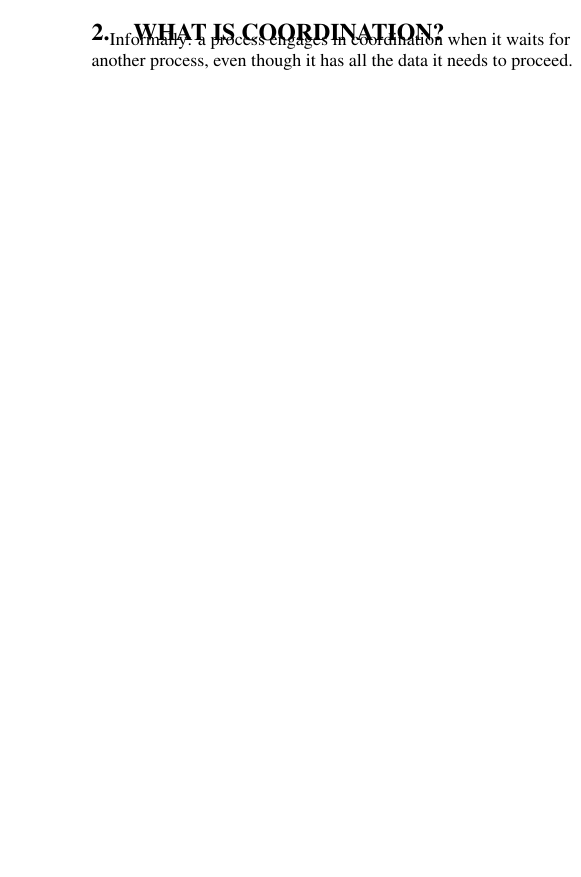
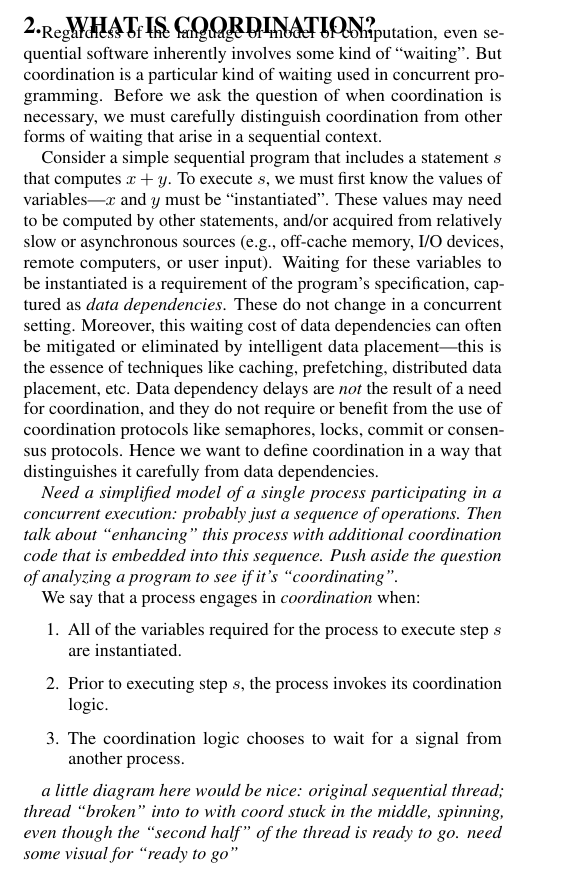
Before and after one commit to bloom-lang/safeandcalm, a LaTeX paper (safeandcalm.tex): part of one column of page 1 of 2 before the commit and part of one column of page 1 of 3 after it, cut at the place of the change, the shorter picture padded with empty space. Compiled offline with pdfLaTeX.

Commit message:
flesh out early material a bit more

```diff
--- a/safeandcalm.tex
+++ b/safeandcalm.tex
@@ -81,4 +89,15 @@ The advances of Moore's Law and the attendant rise of global-scale computing has
 \section{What is Coordination?}
-Informally: a process engages in coordination when it waits for another process, even though it has all the data it needs to proceed.  Note how the essence of this definition distinguishes coordination from data dependencies.  A coordination-free program allows data to ``flow'' freely, and processes are free to proceed as soon as they have the data they need.  The role of coordination is to enforce correctness when this free flow of data can lead to non-deterministic outcomes.
+Regardless of the language or model of computation, even sequential software inherently involves some kind of ``waiting''.  But coordination is a particular kind of waiting used in concurrent programming.  Before we ask the question of when coordination is necessary, we must carefully distinguish coordination from other forms of waiting that arise in a sequential context.
 
-To formalize coordination, then, we need a model that captures dataflow in a formal manner.  Database query languages are one such model. The design of Bloom led to the CALM Conjecture.  Which in turn led to the following formal characterization by Ameloot, et al.
+Consider a simple sequential program that includes a statement $s$ that computes $x + y$.  To execute $s$, we must first know the values of variables---$x$ and $y$ must be ``instantiated''.  These values may need to be computed by other statements, and/or acquired from relatively slow or asynchronous sources (e.g., off-cache memory, I/O devices, remote computers, or user input).  Waiting for these variables to be instantiated is a requirement of the program's specification, captured as \emph{data dependencies}.  These do not change in a concurrent setting.  Moreover, this waiting cost of data dependencies can often be mitigated or eliminated by intelligent data placement---this is the essence of techniques like caching, prefetching, distributed data placement, etc.  Data dependency delays are \emph{not} the result of a need for coordination, and they do not require or benefit from the use of coordination protocols like semaphores, locks, commit or consensus protocols.  Hence we want to define coordination in a way that distinguishes it carefully from data dependencies.
+
+\emph{Need a simplified model of a single process participating in a concurrent execution: probably just a sequence of operations.  Then talk about ``enhancing'' this process with additional coordination code that is embedded into this sequence.  Push aside the question of analyzing a program to see if it's ``coordinating''.}
+
+We say that a process engages in \emph{coordination} when:
+\begin{enumerate}
+\item All of the variables required for the process to execute step $s$ are instantiated.
+\item Prior to executing step $s$, the process invokes its coordination logic.
+\item The coordination logic chooses to wait for a signal from another process.
+\end{enumerate}
+
+\emph{a little diagram here would be nice: original sequential thread; thread ``broken'' into to with coord stuck in the middle, spinning, even though the ``second half'' of the thread is ready to go.  need some visual for ``ready to go''}
```
Also changed, not shown: safeandcalm.tex (23 more changed lines).
